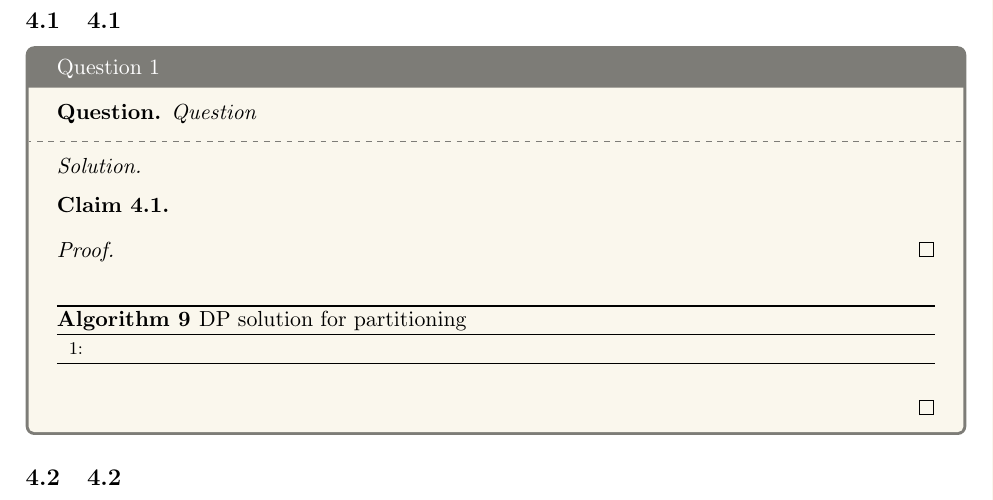
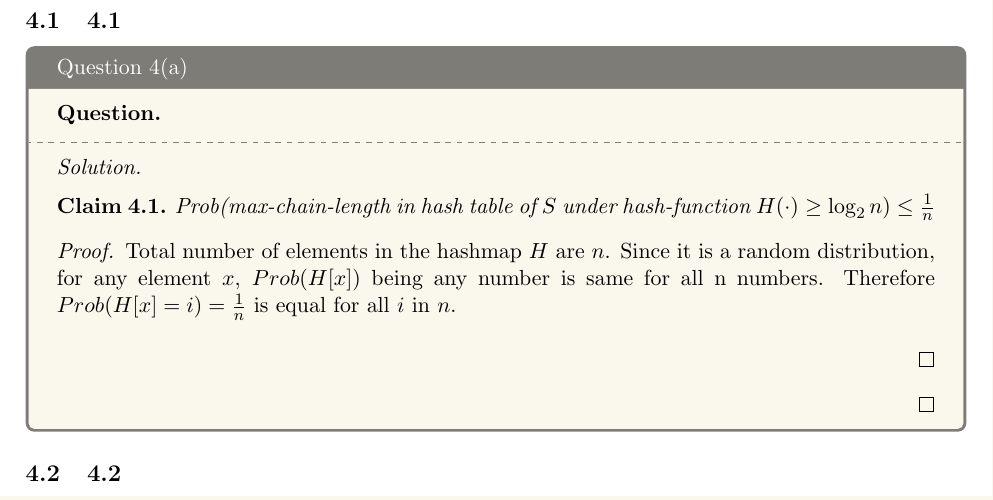
Before and after one commit to MallikaPrabhakar/COL351, a LaTeX problem sheet (Assignment3/main.tex, which reads Assignment3/41.tex): part of page 15 of 16, cut so that both start at the same text. Compiled offline with pdfLaTeX.

Commit message:
4.1 slight addition

```diff
--- a/Assignment3/41.tex
+++ b/Assignment3/41.tex
@@ -1,18 +1,16 @@
-\begin{solution}{Question 1}\label{ques:1}
+\begin{solution}{Question 4(a)}\label{ques:41}
     \begin{question}
-        Question
+
     \end{question}
     \tcblower{}
     \begin{proof}[Solution]
         \begin{claim}\label{claim:q1}
+        Prob(max-chain-length in hash table of $S$ under hash-function $H(\cdot)\geq \log_2 n) \leq \frac{1}{n}$
         \end{claim}
         \begin{proof}
+        Total number of elements in the hashmap $H$ are $n$. Since it is a random distribution, for any element $x$, $Prob(H[x])$ being any number is same for all n numbers. Therefore $Prob(H[x]=i)=\frac{1}{n}$ is equal for all $i$ in $n$.\\
+
         \end{proof}
-        \begin{algorithm}[H]
-            \caption{DP solution for partitioning}\label{alg:dp_q1}
-            \begin{algorithmic}[1]
-              \State{}
-            \end{algorithmic}
-        \end{algorithm}
+
     \end{proof}
 \end{solution}
```
